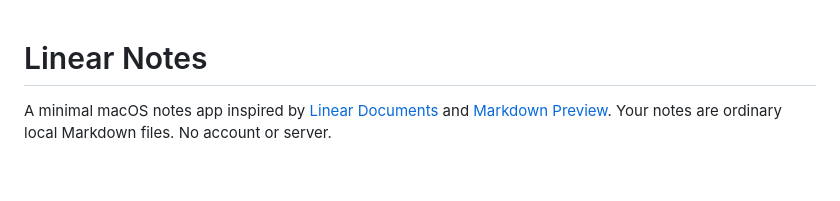
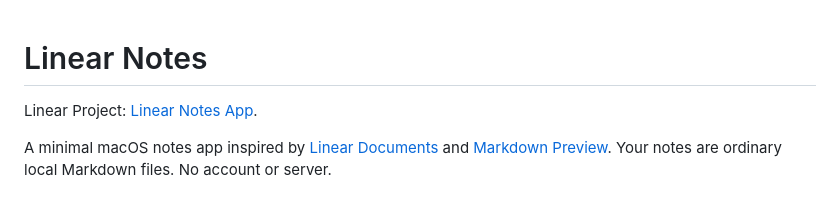
Before and after one commit to spawnaudio/linear-notes, a Markdown page: README.md, the part around the change. Rendered like a GitHub page; blank space fills up the shorter version.

Commit message:
docs: link canonical Linear project

```diff
--- a/README.md
+++ b/README.md
@@ -1,4 +1,6 @@
 # Linear Notes
+
+Linear Project: [Linear Notes App](https://linear.app/spawn-audio/project/linear-notes-app-f39bbd5383e7/overview).
 
 A minimal macOS notes app inspired by [Linear Documents](https://linear.app/docs/documents) and [Markdown Preview](https://markdownpreview.app). Your notes are ordinary local Markdown files. No account or server.
 
```
